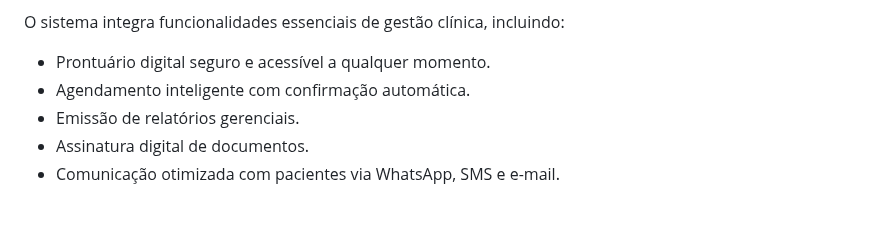
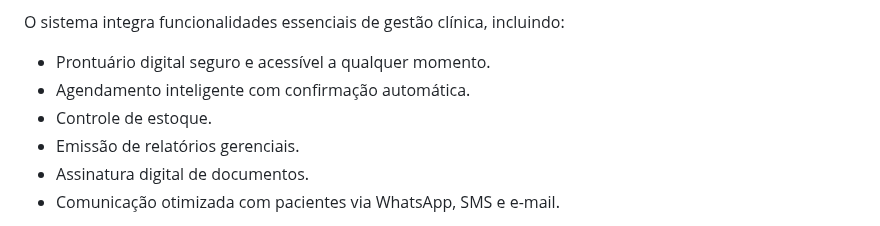
Before and after one commit to gustavo-almeidalopes/dentibot, a Markdown page: README.md, the part around the change. GitHub-like rendering.

```diff
--- a/README.md
+++ b/README.md
@@ -9,6 +9,7 @@ O DentiBot é um sistema de gestão odontológica inovador e acessível, desenvo
 O sistema integra funcionalidades essenciais de gestão clínica, incluindo:
 - Prontuário digital seguro e acessível a qualquer momento.
 - Agendamento inteligente com confirmação automática.
+- Controle de estoque.
 - Emissão de relatórios gerenciais.
 - Assinatura digital de documentos.
 - Comunicação otimizada com pacientes via WhatsApp, SMS e e-mail.
```
